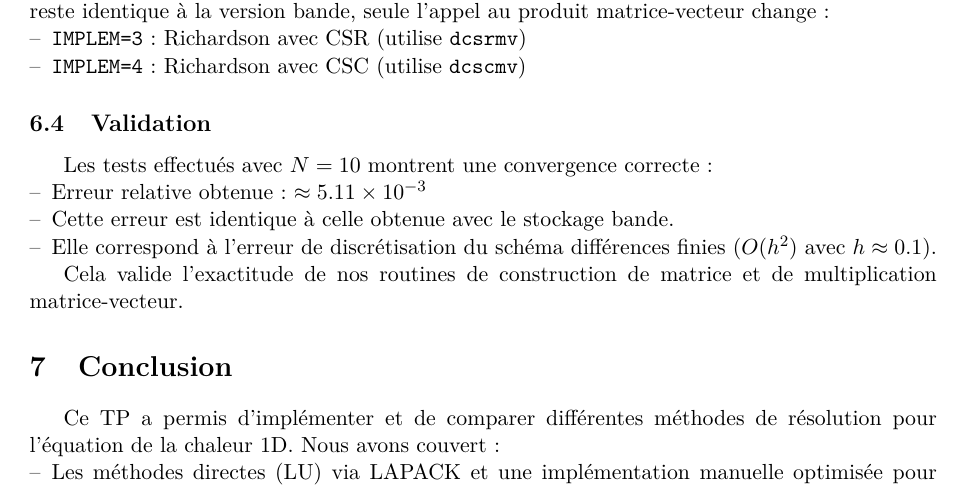
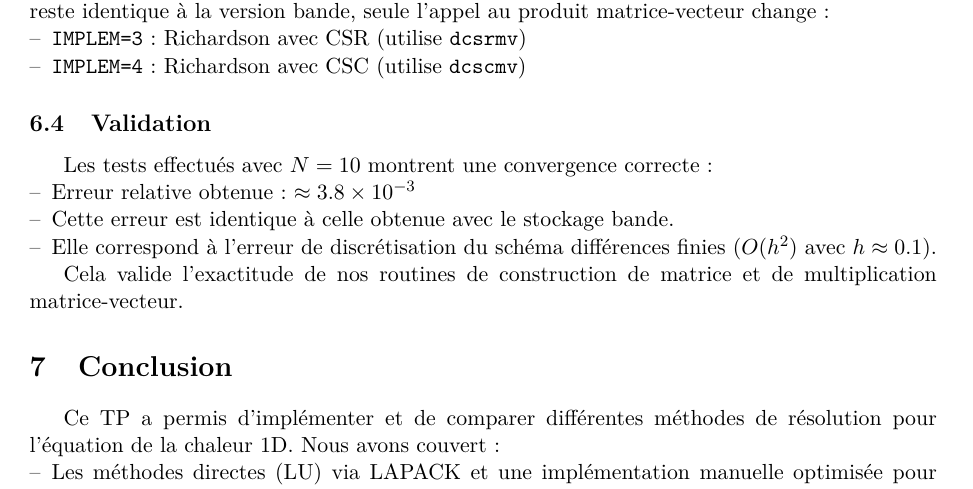
Before and after one commit to hibouwu/cn-poisson-tools, a LaTeX document (RapportBuild/rapport.tex): part of page 9 of 9, cut so that both start at the same text. Compiled offline with pdfLaTeX.

Commit message:
petit modif

```diff
--- a/RapportBuild/rapport.tex
+++ b/RapportBuild/rapport.tex
@@ -463,7 +463,7 @@ Nous avons adapté la méthode de \textbf{Richardson} pour utiliser ces nouveaux
 
 Les tests effectués avec $N=10$ montrent une convergence correcte :
 \begin{itemize}
-    \item Erreur relative obtenue : $\approx 5.11 \times 10^{-3}$
+    \item Erreur relative obtenue : $\approx 3.8 \times 10^{-3}$
     \item Cette erreur est identique à celle obtenue avec le stockage bande.
     \item Elle correspond à l'erreur de discrétisation du schéma différences finies ($O(h^2)$ avec $h \approx 0.1$).
 \end{itemize}
```
Also changed, not shown: README.md, rapport.pdf.
